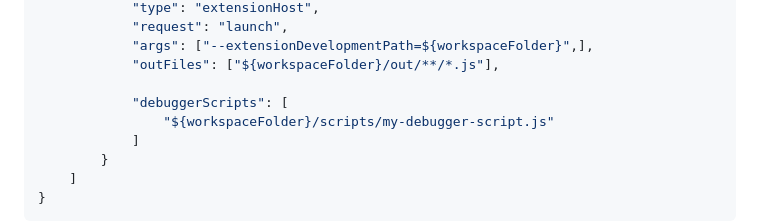
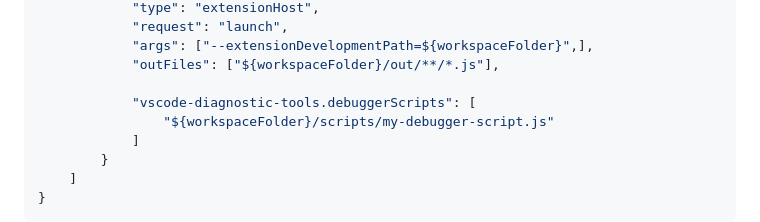
Before and after one commit to microsoft/vscode-diagnostic-tools, a Markdown page: README.md, the part around the change. Drawn GitHub-style.

Commit message:
Update README.md
Update readme

```diff
--- a/README.md
+++ b/README.md
@@ -61,7 +61,7 @@ For example:
 			"args": ["--extensionDevelopmentPath=${workspaceFolder}",],
 			"outFiles": ["${workspaceFolder}/out/**/*.js"],
 
-			"debuggerScripts": [
+			"vscode-diagnostic-tools.debuggerScripts": [
 				"${workspaceFolder}/scripts/my-debugger-script.js"
 			]
 		}
```
